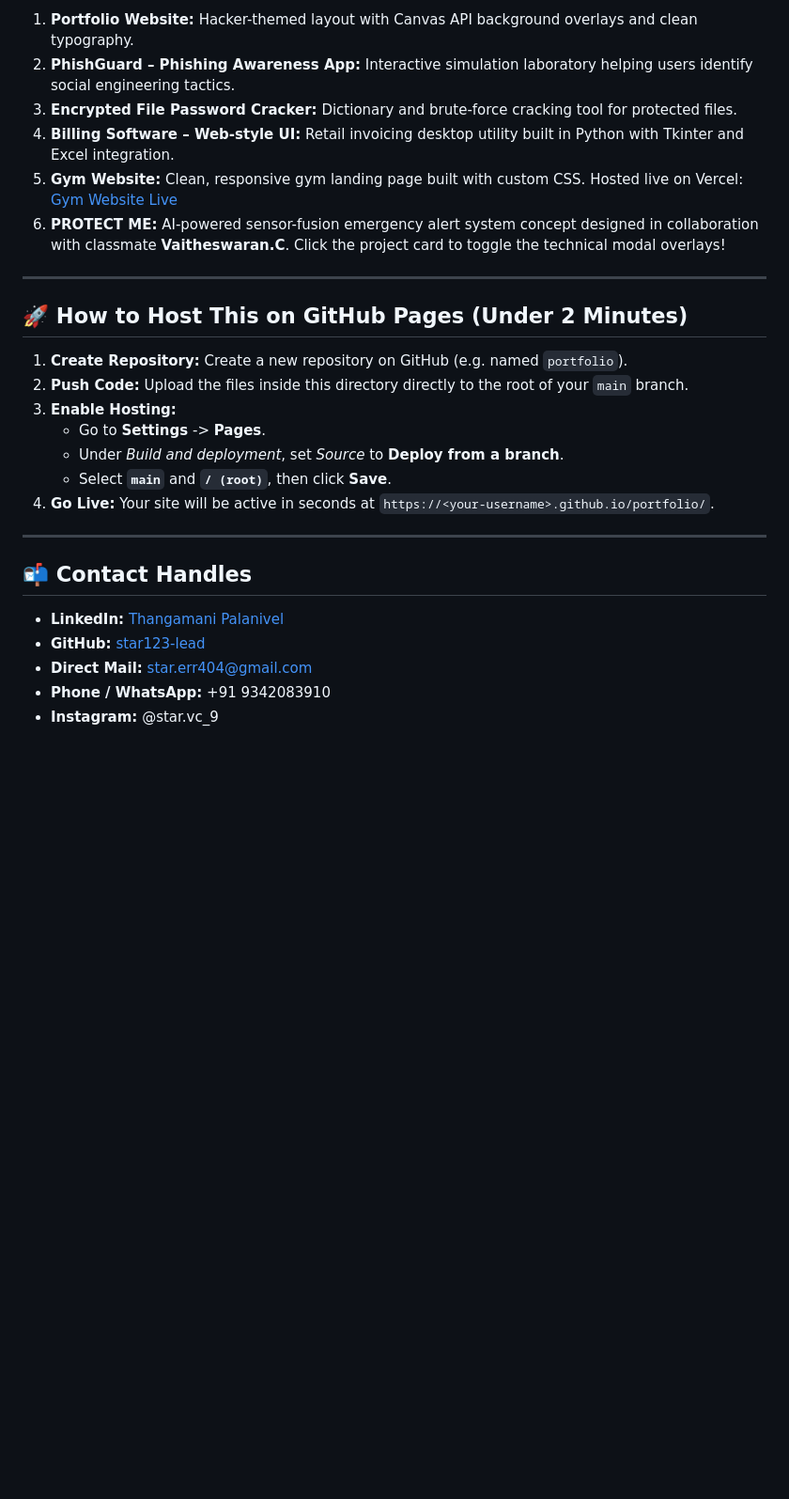
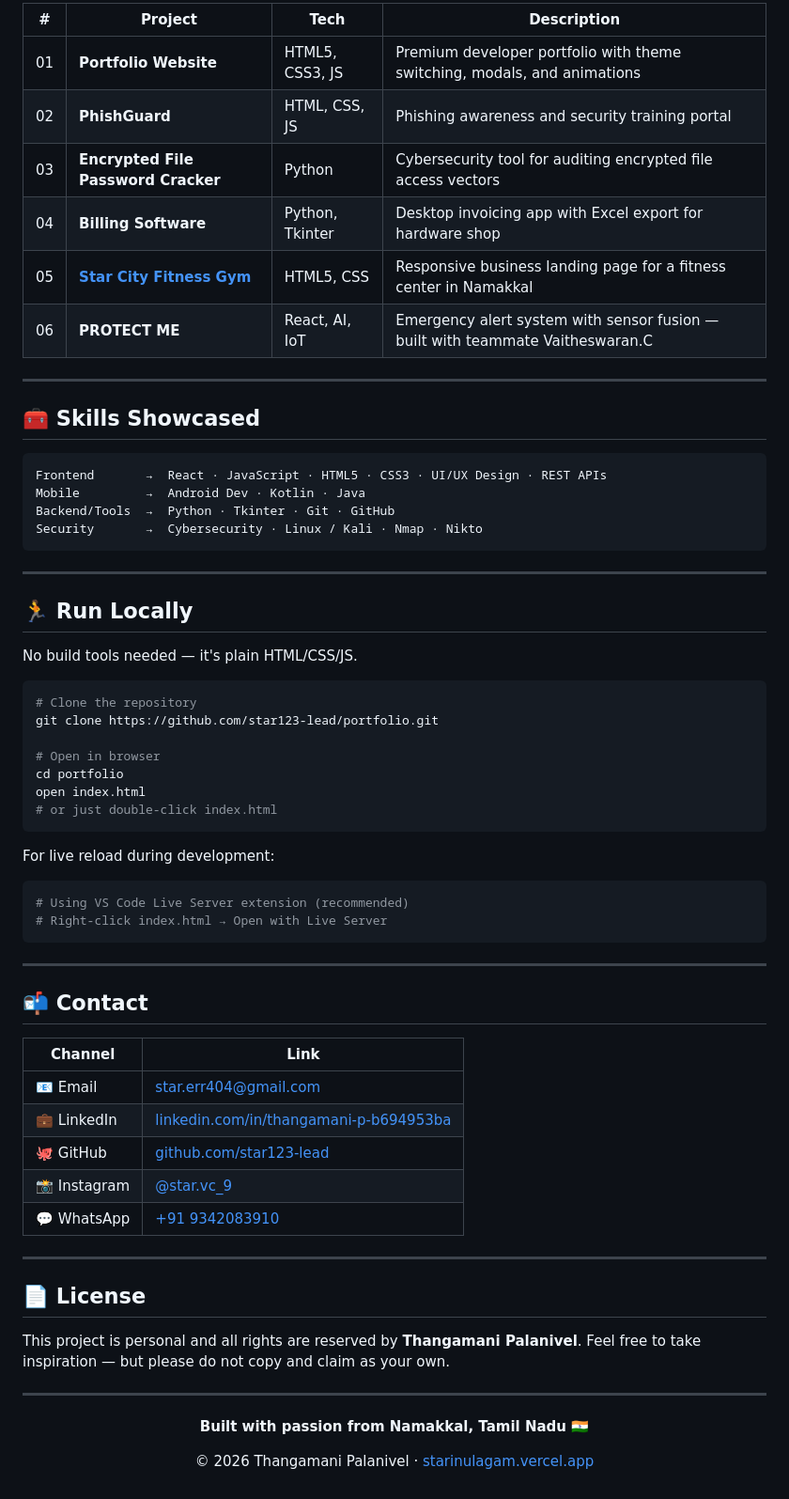
Before and after one commit to star123-lead/portfolio2, a Markdown page: README.md, the part around one of its changes. Shown at 94% size. Drawn GitHub-style; blank space fills up the shorter version.

````diff
--- a/README.md
+++ b/README.md
@@ -43,29 +86,71 @@ All assets are completely self-contained in this folder for direct hosting:
 
-1. **Portfolio Website:** Hacker-themed layout with Canvas API background overlays and clean typography.
-2. **PhishGuard – Phishing Awareness App:** Interactive simulation laboratory helping users identify social engineering tactics.
-3. **Encrypted File Password Cracker:** Dictionary and brute-force cracking tool for protected files.
-4. **Billing Software – Web-style UI:** Retail invoicing desktop utility built in Python with Tkinter and Excel integration.
-5. **Gym Website:** Clean, responsive gym landing page built with custom CSS. Hosted live on Vercel: [Gym Website Live](https://star-project-gym.vercel.app/)
-6. **PROTECT ME:** AI-powered sensor-fusion emergency alert system concept designed in collaboration with classmate **Vaitheswaran.C**. Click the project card to toggle the technical modal overlays!
+| # | Project | Tech | Description |
+|---|---|---|---|
+| 01 | **Portfolio Website** | HTML5, CSS3, JS | Premium developer portfolio with theme switching, modals, and animations |
+| 02 | **PhishGuard** | HTML, CSS, JS | Phishing awareness and security training portal |
+| 03 | **Encrypted File Password Cracker** | Python | Cybersecurity tool for auditing encrypted file access vectors |
+| 04 | **Billing Software** | Python, Tkinter | Desktop invoicing app with Excel export for hardware shop |
+| 05 | **[Star City Fitness Gym](https://star-project-gym.vercel.app/)** | HTML5, CSS | Responsive business landing page for a fitness center in Namakkal |
+| 06 | **PROTECT ME** | React, AI, IoT | Emergency alert system with sensor fusion — built with teammate Vaitheswaran.C |
 
 ---
 
-## 🚀 How to Host This on GitHub Pages (Under 2 Minutes)
+## 🧰 Skills Showcased
 
-1. **Create Repository:** Create a new repository on GitHub (e.g. named `portfolio`).
-2. **Push Code:** Upload the files inside this directory directly to the root of your `main` branch.
-3. **Enable Hosting:**
-   - Go to **Settings** -> **Pages**.
-   - Under *Build and deployment*, set *Source* to **Deploy from a branch**.
-   - Select **`main`** and **`/ (root)`**, then click **Save**.
-4. **Go Live:** Your site will be active in seconds at `https://<your-username>.github.io/portfolio/`.
+```
+Frontend       →  React · JavaScript · HTML5 · CSS3 · UI/UX Design · REST APIs
+Mobile         →  Android Dev · Kotlin · Java
+Backend/Tools  →  Python · Tkinter · Git · GitHub
+Security       →  Cybersecurity · Linux / Kali · Nmap · Nikto
+```
 
 ---
 
-## 📬 Contact Handles
+## 🏃 Run Locally
 
-- **LinkedIn:** [Thangamani Palanivel](https://www.linkedin.com/in/thangamani-p-b694953ba?utm_source=share_via&utm_content=profile&utm_medium=member_android)
-- **GitHub:** [star123-lead](https://github.com/star123-lead)
-- **Direct Mail:** star.err404@gmail.com
-- **Phone / WhatsApp:** +91 9342083910
-- **Instagram:** @star.vc_9
+No build tools needed — it's plain HTML/CSS/JS.
+
+```bash
+# Clone the repository
+git clone https://github.com/star123-lead/portfolio.git
+
+# Open in browser
+cd portfolio
+open index.html
+# or just double-click index.html
+```
+
+For live reload during development:
+
+```bash
+# Using VS Code Live Server extension (recommended)
+# Right-click index.html → Open with Live Server
+```
+
+---
+
+## 📬 Contact
+
+| Channel | Link |
+|---|---|
+| 📧 Email | [star.err404@gmail.com](mailto:star.err404@gmail.com) |
+| 💼 LinkedIn | [linkedin.com/in/thangamani-p-b694953ba](https://www.linkedin.com/in/thangamani-p-b694953ba) |
+| 🐙 GitHub | [github.com/star123-lead](https://github.com/star123-lead) |
+| 📸 Instagram | [@star.vc_9](https://instagram.com/star.vc_9) |
+| 💬 WhatsApp | [+91 9342083910](https://wa.me/919342083910) |
+
+---
+
+## 📄 License
+
+This project is personal and all rights are reserved by **Thangamani Palanivel**.
+Feel free to take inspiration — but please do not copy and claim as your own.
+
+---
+
+<div align="center">
+
+**Built with passion from Namakkal, Tamil Nadu 🇮🇳**
+
+© 2026 Thangamani Palanivel · [starinulagam.vercel.app](https://starinulagam.vercel.app/)
+
````
Also changed, not shown: other parts of README.md (+71 -27 lines).
